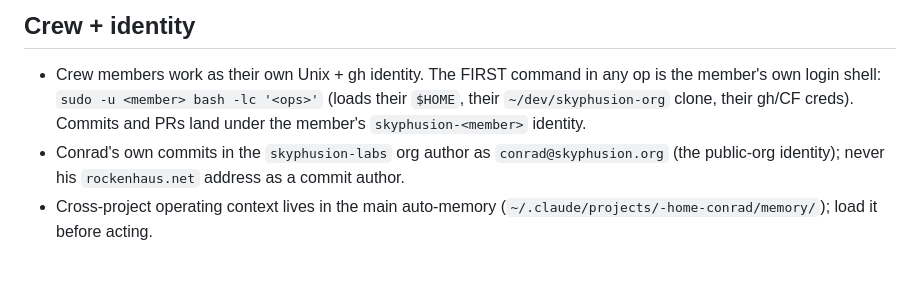
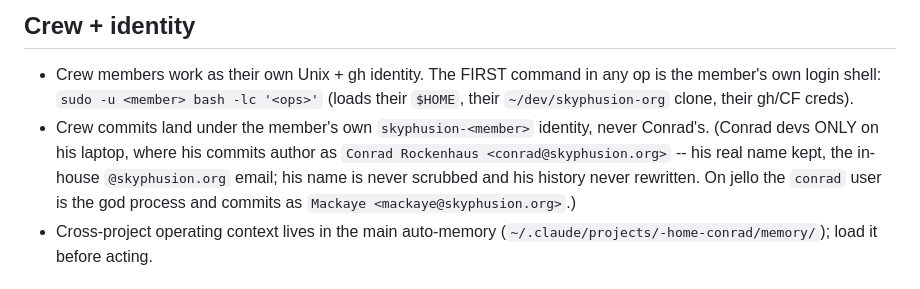
Before and after one commit to skyphusion-labs/skyphusion-org, a Markdown page: CLAUDE.md, the part around the change. Rendered like a GitHub page.

Commit message:
docs(claude): correct crew commit-identity line
The authoring standard carried a wrong/retired commit-identity sentence when
these were authored; replace it with the canonical text. Conrads identity is
never scrubbed: he devs only on his laptop authoring as
Conrad Rockenhaus <conrad@skyphusion.org>; on jello the conrad user is the god
process and commits as Mackaye <mackaye@skyphusion.org>; crew commit as their
own skyphusion-<member> identity.

Co-Authored-By: Claude Opus 4.8 <noreply@anthropic.com>

```diff
--- a/CLAUDE.md
+++ b/CLAUDE.md
@@ -72,9 +72,12 @@ the self-hosted org fleet.
 
 - Crew members work as their own Unix + gh identity. The FIRST command in any op is the member's own
   login shell: `sudo -u <member> bash -lc '<ops>'` (loads their `$HOME`, their `~/dev/skyphusion-org`
-  clone, their gh/CF creds). Commits and PRs land under the member's `skyphusion-<member>` identity.
-- Conrad's own commits in the `skyphusion-labs` org author as `conrad@skyphusion.org` (the public-org
-  identity); never his `rockenhaus.net` address as a commit author.
+  clone, their gh/CF creds).
+- Crew commits land under the member's own `skyphusion-<member>` identity, never Conrad's. (Conrad
+  devs ONLY on his laptop, where his commits author as `Conrad Rockenhaus <conrad@skyphusion.org>`
+  -- his real name kept, the in-house `@skyphusion.org` email; his name is never scrubbed and his
+  history never rewritten. On jello the `conrad` user is the god process and commits as
+  `Mackaye <mackaye@skyphusion.org>`.)
 - Cross-project operating context lives in the main auto-memory
   (`~/.claude/projects/-home-conrad/memory/`); load it before acting.
 
```
